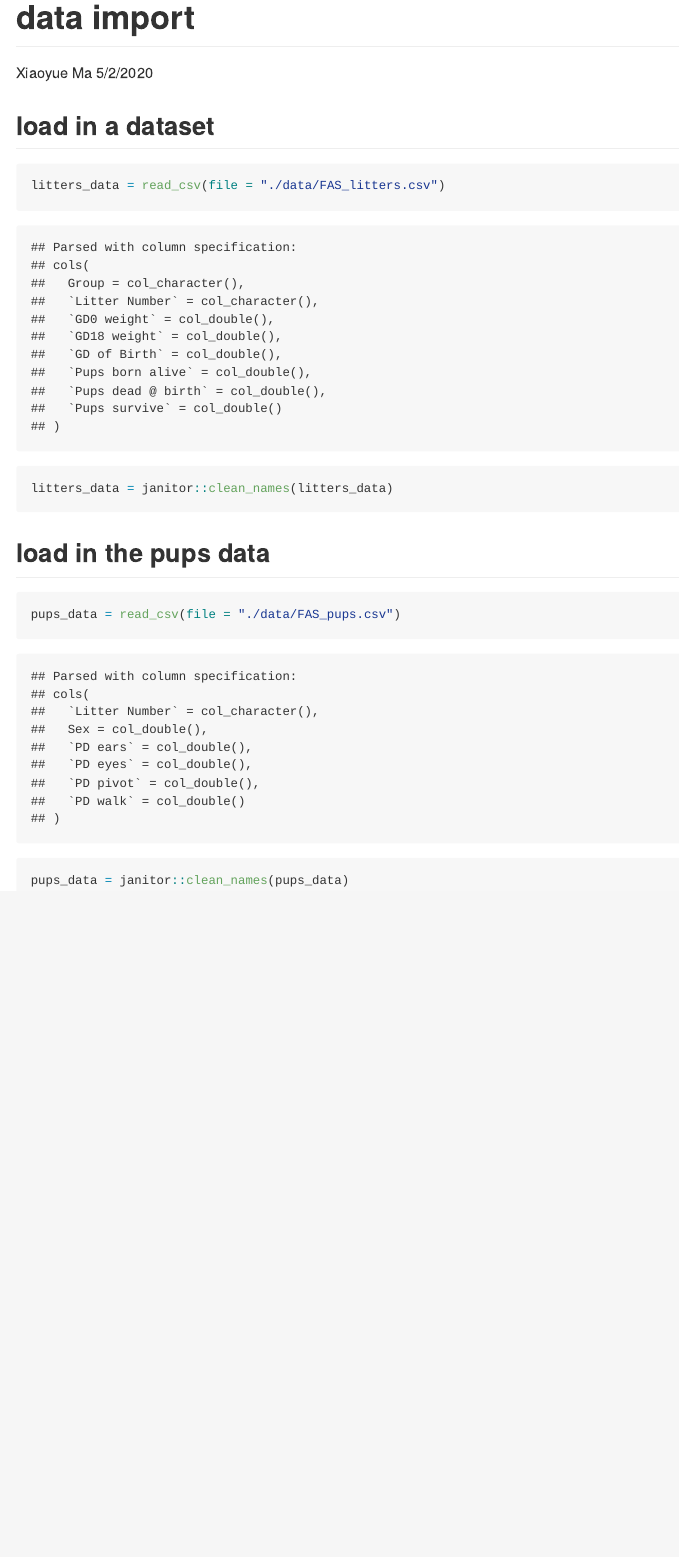
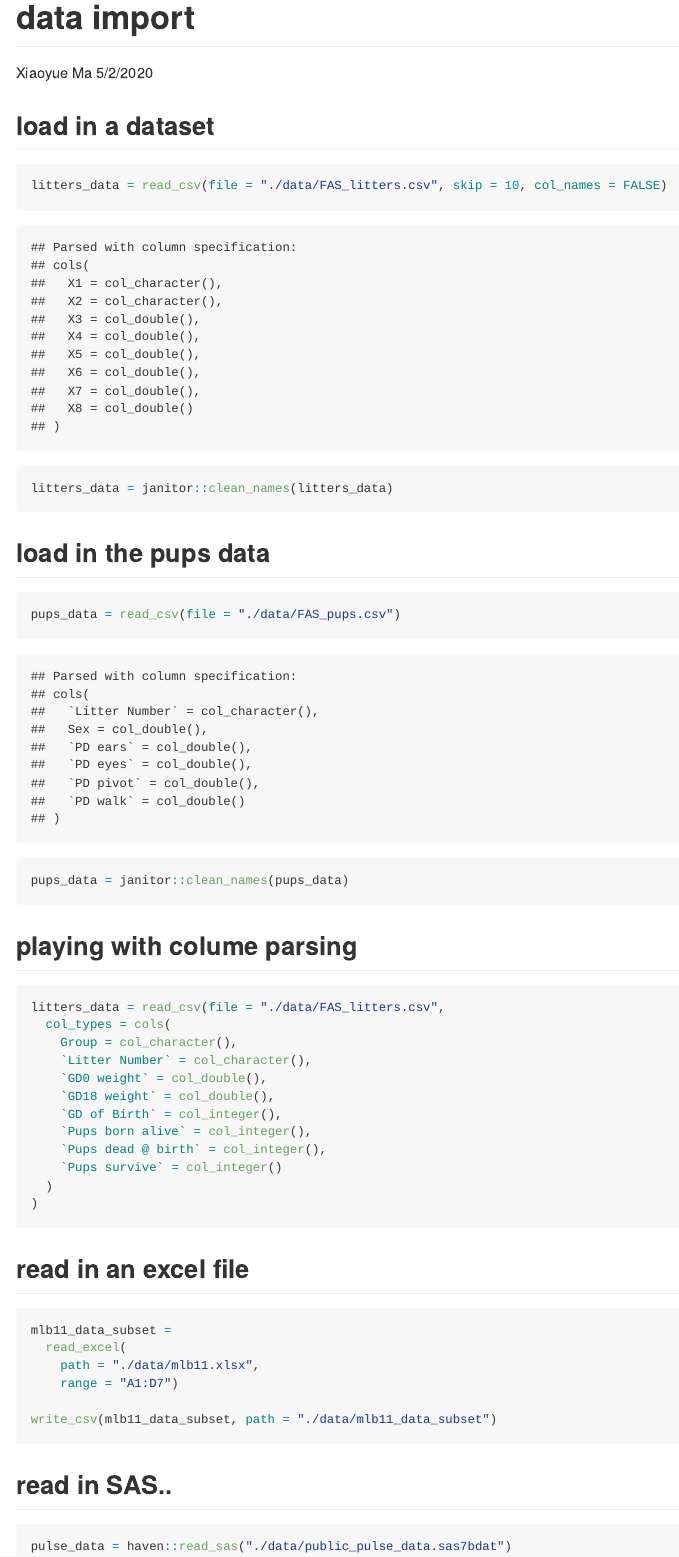
Before and after one commit to doubbymary/data_wrangling_05022020, an R Markdown document (data_import.Rmd): the page in a window 1100 px wide, from its top. The pictures show the output file data_import.md that the author committed with the source, drawn offline in the style of GitHub.

Commit message:
export a cvs of mlb11 subset

````diff
--- a/data_import.Rmd
+++ b/data_import.Rmd
@@ -14,7 +15,7 @@ library(tidyverse)
 ## load in a dataset
 
 ```{r}
-litters_data = read_csv(file = "./data/FAS_litters.csv")
+litters_data = read_csv(file = "./data/FAS_litters.csv", skip = 10, col_names = FALSE)
 litters_data = janitor::clean_names(litters_data)
 ```
 
@@ -24,3 +25,39 @@ litters_data = janitor::clean_names(litters_data)
 pups_data = read_csv(file = "./data/FAS_pups.csv")
 pups_data = janitor::clean_names(pups_data)
 ```
+
+
+## playing with colume parsing
+
+```{r}
+litters_data = read_csv(file = "./data/FAS_litters.csv",
+  col_types = cols(
+    Group = col_character(),
+    `Litter Number` = col_character(),
+    `GD0 weight` = col_double(),
+    `GD18 weight` = col_double(),
+    `GD of Birth` = col_integer(),
+    `Pups born alive` = col_integer(),
+    `Pups dead @ birth` = col_integer(),
+    `Pups survive` = col_integer()
+  )
+)
+```
+
+## read in an excel file
+
+```{r}
+mlb11_data_subset =
+  read_excel(
+    path = "./data/mlb11.xlsx",
+    range = "A1:D7")
+
+write_csv(mlb11_data_subset, path = "./data/mlb11_data_subset")
+```
+
+
+## read in SAS..
+
+```{r}
+pulse_data = haven::read_sas("./data/public_pulse_data.sas7bdat")
+```
````
Also changed, not shown: data_import.md, data_import.Rmd (1 more changed lines), 1 other file.
